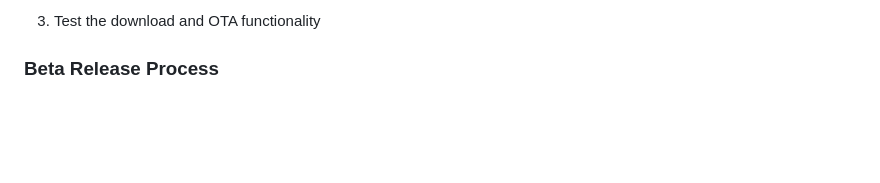
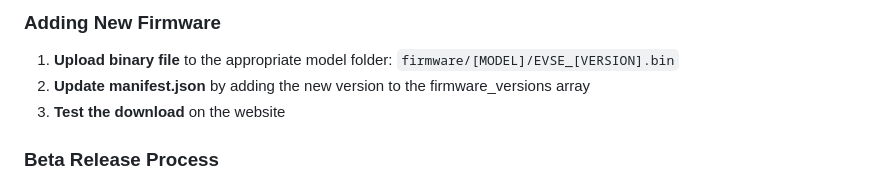
Before and after one commit to demirciberkan/demirciberkan.github.io, a Markdown page: README.md, the part around one of its changes. Rendered like a GitHub page; blank space fills up the shorter version.

```diff
--- a/README.md
+++ b/README.md
@@ -68,5 +85,9 @@ demirciberkan.github.io/
 
-3. Test the download and OTA functionality
+### Adding New Firmware
+
+1. **Upload binary file** to the appropriate model folder: `firmware/[MODEL]/EVSE_[VERSION].bin`
+2. **Update manifest.json** by adding the new version to the firmware_versions array
+3. **Test the download** on the website
 
 ### Beta Release Process
 
```
Also changed, not shown: other parts of README.md (+56 -39 lines), device-api-example.md (added, +298 -0 lines).
